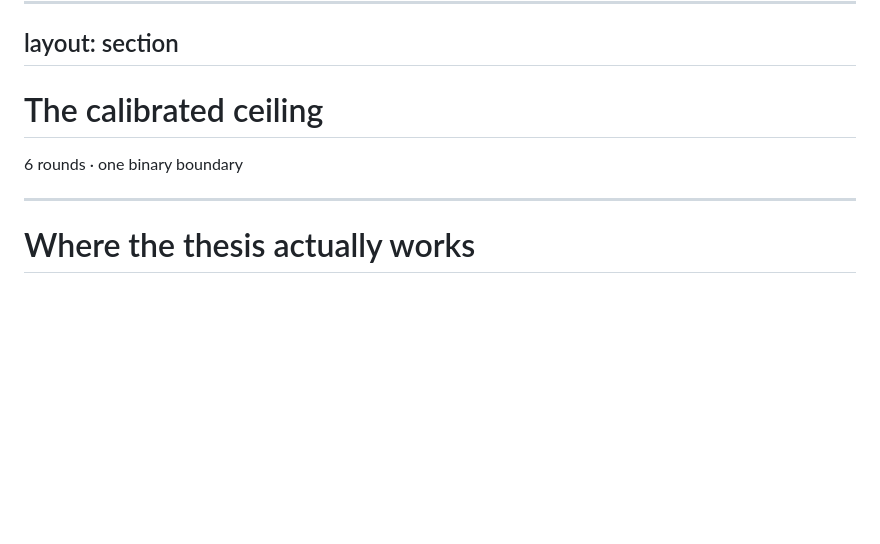
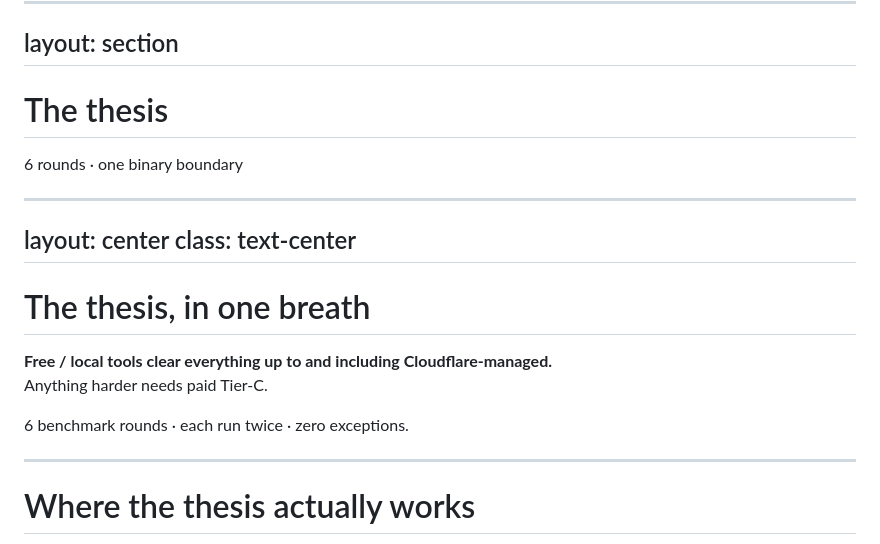
Before and after one commit to tex-corver/crawl-thesis-share-n-learn, a Markdown page: slides.md, the part around one of its changes. Drawn GitHub-style; blank space fills up the shorter version.

Commit message:
[feat] Add explicit thesis slide + rename ceiling section + fix overflow
Three deck improvements:

1. Section header "The calibrated ceiling" → "The thesis" — the old
   name was hard for non-native English speakers (both "calibrated" and
   "ceiling" are advanced).
2. Added a new explicit thesis-statement slide right after the section
   header. Previously the thesis was implied across "Where it works",
   "The 2026 rule", "The recommended stack" — no single slide stated it
   outright.
3. Slide "The 6 rounds at a glance" overflowed (row 6 cut off) — wrapped
   the table in text-sm, shrunk the v-click bonus text to text-xs.

Co-Authored-By: Claude Opus 4.7 (1M context) <noreply@anthropic.com>

```diff
--- a/slides.md
+++ b/slides.md
@@ -623,9 +627,29 @@ An ISP-class proxy pool made Akamai *worse* (`reason=bad-asn`). **Price band ≠
 layout: section
 ---
 
-# The calibrated ceiling
+# The thesis
 
 <div class="opacity-60 text-lg mt-4">6 rounds · one binary boundary</div>
+
+---
+layout: center
+class: text-center
+---
+
+# The thesis, in one breath
+
+<div v-click class="mt-6 text-3xl leading-snug max-w-4xl mx-auto">
+
+<strong>Free / local tools clear everything up to and including Cloudflare-managed.</strong><br>
+<span class="opacity-70">Anything harder needs paid Tier-C.</span>
+
+</div>
+
+<div v-click class="mt-10 text-lg opacity-70">
+
+6 benchmark rounds · each run twice · zero exceptions.
+
+</div>
 
 ---
 
```
Also changed, not shown: other parts of slides.md (+5 -1 lines).
